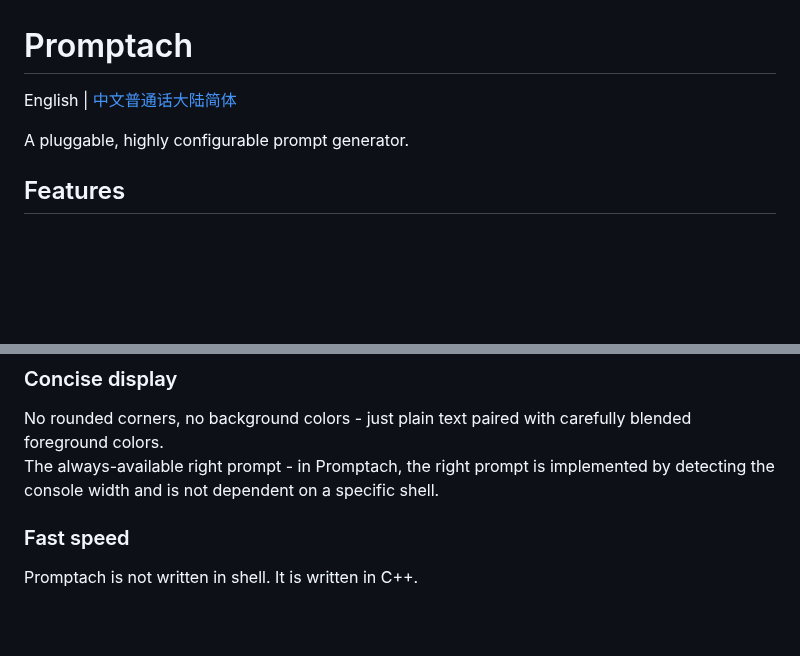
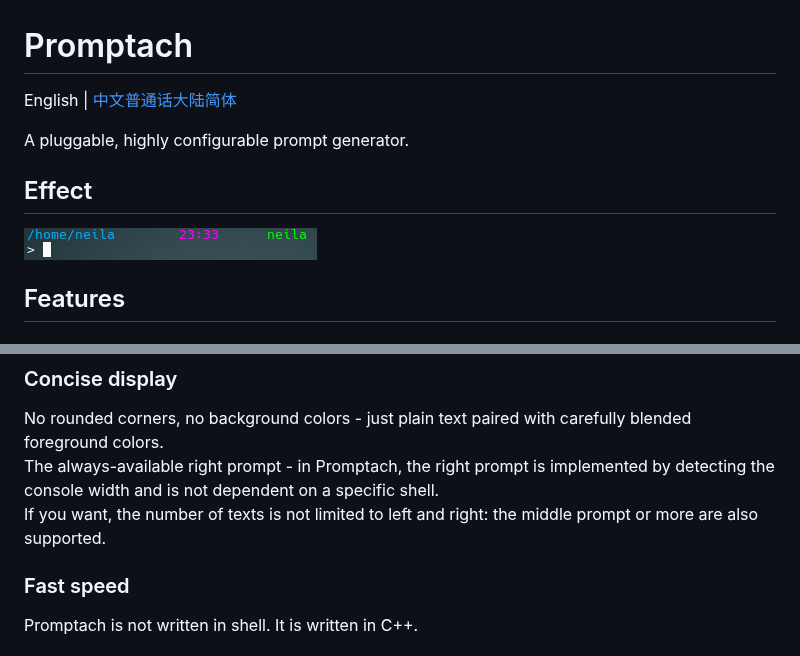
Before and after one commit to neila-a/Promptach, a Markdown page: README.md, 2 parts joined by grey strips. Rendered like a GitHub page; pictures changed too: docs/assets/effect_drawing.png (added); blank space fills up the shorter version.

```diff
--- a/README.md
+++ b/README.md
@@ -4,5 +4,9 @@ English | [中文普通话大陆简体](./README.cmn-Hans-CN.md)
 
 A pluggable, highly configurable prompt generator.
+
+## Effect
+
+![Effect drawing](./docs/assets/effect_drawing.png)
 
 ## Features
 
@@ -65,6 +69,7 @@ In `$XDG_CONFIG_DIRS/Promptach`.
 
 No rounded corners, no background colors - just plain text paired with carefully blended foreground colors.
 The always-available right prompt - in Promptach, the right prompt is implemented by detecting the console width and is not dependent on a specific shell.
+If you want, the number of texts is not limited to left and right: the middle prompt or more are also supported.
 
 ### Fast speed
 
```
Also changed, not shown: other parts of README.md (+1 -1 lines), docs/README.cmn-Hans-CN.md (renamed from README.cmn-Hans-CN.md, +6 -1 lines), 20260212_232341.png (deleted).
